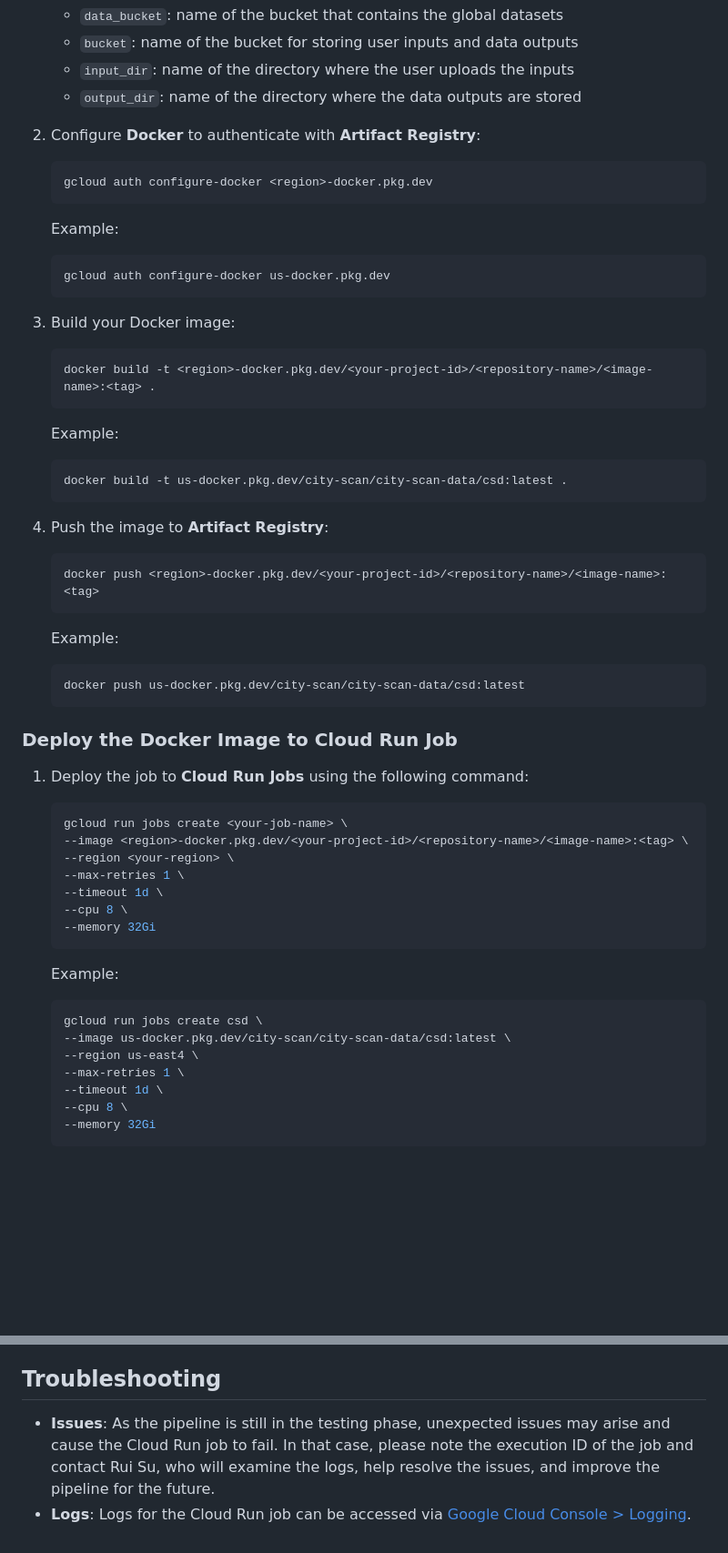
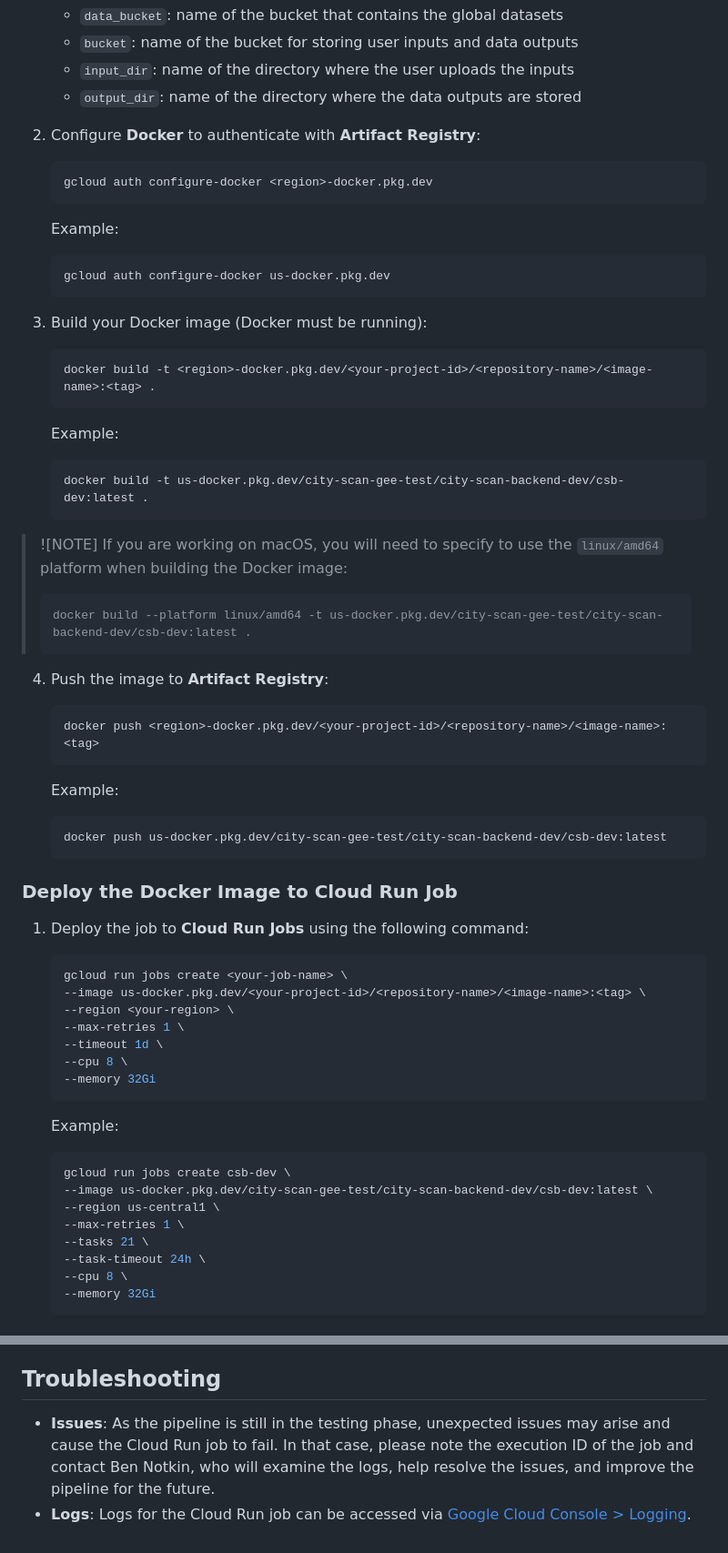
Before and after one commit to rosemaryturtle/city-scan-automation, a Markdown page: backend/README.md, 2 parts joined by grey strips. Shown: that part at 91% size. GitHub-like rendering; blank space fills up the shorter version.

````diff
--- a/backend/README.md
+++ b/backend/README.md
@@ -119,6 +122,7 @@ gcloud artifacts repositories create city-scan-data \
     - `output_dir`: name of the directory where the data outputs are stored
 
 2. Configure **Docker** to authenticate with **Artifact Registry**:
+
     ```bash
     gcloud auth configure-docker <region>-docker.pkg.dev
     ```
@@ -129,7 +133,8 @@ gcloud artifacts repositories create city-scan-data \
     gcloud auth configure-docker us-docker.pkg.dev
     ```
 
-3. Build your Docker image:
+3. Build your Docker image (Docker must be running):
+
     ```bash
     docker build -t <region>-docker.pkg.dev/<your-project-id>/<repository-name>/<image-name>:<tag> .
     ```
@@ -137,10 +142,17 @@ gcloud artifacts repositories create city-scan-data \
     Example:
 
     ```bash
-    docker build -t us-docker.pkg.dev/city-scan/city-scan-data/csd:latest .
+    docker build -t us-docker.pkg.dev/city-scan-gee-test/city-scan-backend-dev/csb-dev:latest .
     ```
 
+> ![NOTE]
+> If you are working on macOS, you will need to specify to use the `linux/amd64` platform when building the Docker image:
+> ```bash
+> docker build --platform linux/amd64 -t us-docker.pkg.dev/city-scan-gee-test/city-scan-backend-dev/csb-dev:latest .
+> ```
+
 4. Push the image to **Artifact Registry**:
+
     ```bash
     docker push <region>-docker.pkg.dev/<your-project-id>/<repository-name>/<image-name>:<tag>
     ```
@@ -148,15 +160,16 @@ gcloud artifacts repositories create city-scan-data \
     Example:
 
     ```bash
-    docker push us-docker.pkg.dev/city-scan/city-scan-data/csd:latest
+    docker push us-docker.pkg.dev/city-scan-gee-test/city-scan-backend-dev/csb-dev:latest
     ```
 
 ### Deploy the Docker Image to Cloud Run Job
 
 1. Deploy the job to **Cloud Run Jobs** using the following command:
+
     ```bash
     gcloud run jobs create <your-job-name> \
-    --image <region>-docker.pkg.dev/<your-project-id>/<repository-name>/<image-name>:<tag> \
+    --image us-docker.pkg.dev/<your-project-id>/<repository-name>/<image-name>:<tag> \
     --region <your-region> \
     --max-retries 1 \
     --timeout 1d \
@@ -167,10 +180,11 @@ gcloud artifacts repositories create city-scan-data \
     Example:
 
     ```bash
-    gcloud run jobs create csd \
-    --image us-docker.pkg.dev/city-scan/city-scan-data/csd:latest \
-    --region us-east4 \
+    gcloud run jobs create csb-dev \
+    --image us-docker.pkg.dev/city-scan-gee-test/city-scan-backend-dev/csb-dev:latest \
+    --region us-central1 \
     --max-retries 1 \
-    --timeout 1d \
+    --tasks 21 \
+    --task-timeout 24h \
     --cpu 8 \
     --memory 32Gi
@@ -260,5 +298,5 @@ No Cloud Run job-level environment variables are needed to run the Cloud Run job
 
 ## Troubleshooting
 
-- **Issues**: As the pipeline is still in the testing phase, unexpected issues may arise and cause the Cloud Run job to fail. In that case, please note the execution ID of the job and contact Rui Su, who will examine the logs, help resolve the issues, and improve the pipeline for the future.
+- **Issues**: As the pipeline is still in the testing phase, unexpected issues may arise and cause the Cloud Run job to fail. In that case, please note the execution ID of the job and contact Ben Notkin, who will examine the logs, help resolve the issues, and improve the pipeline for the future.
 - **Logs**: Logs for the Cloud Run job can be accessed via [Google Cloud Console > Logging](https://console.cloud.google.com/logs).
````
Also changed, not shown: other parts of backend/README.md (+47 -20 lines).
